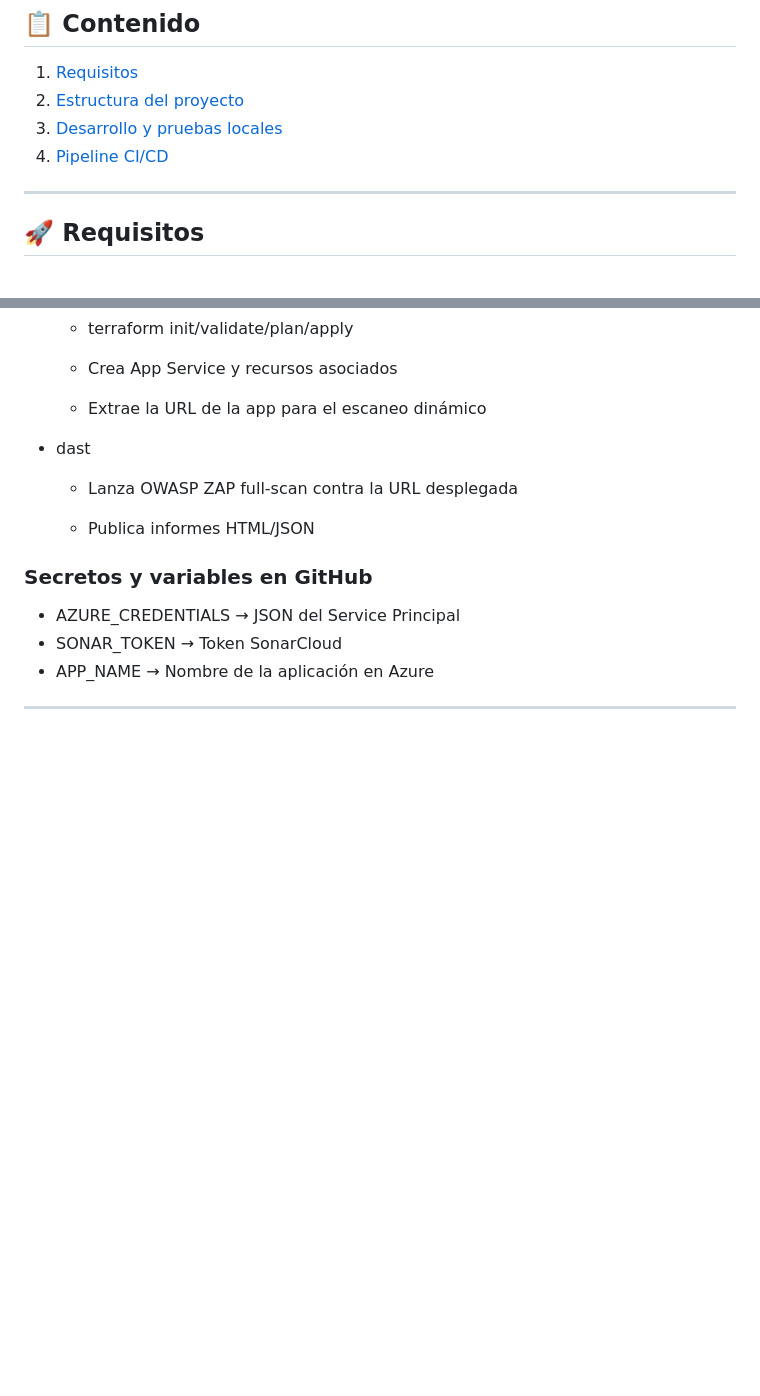
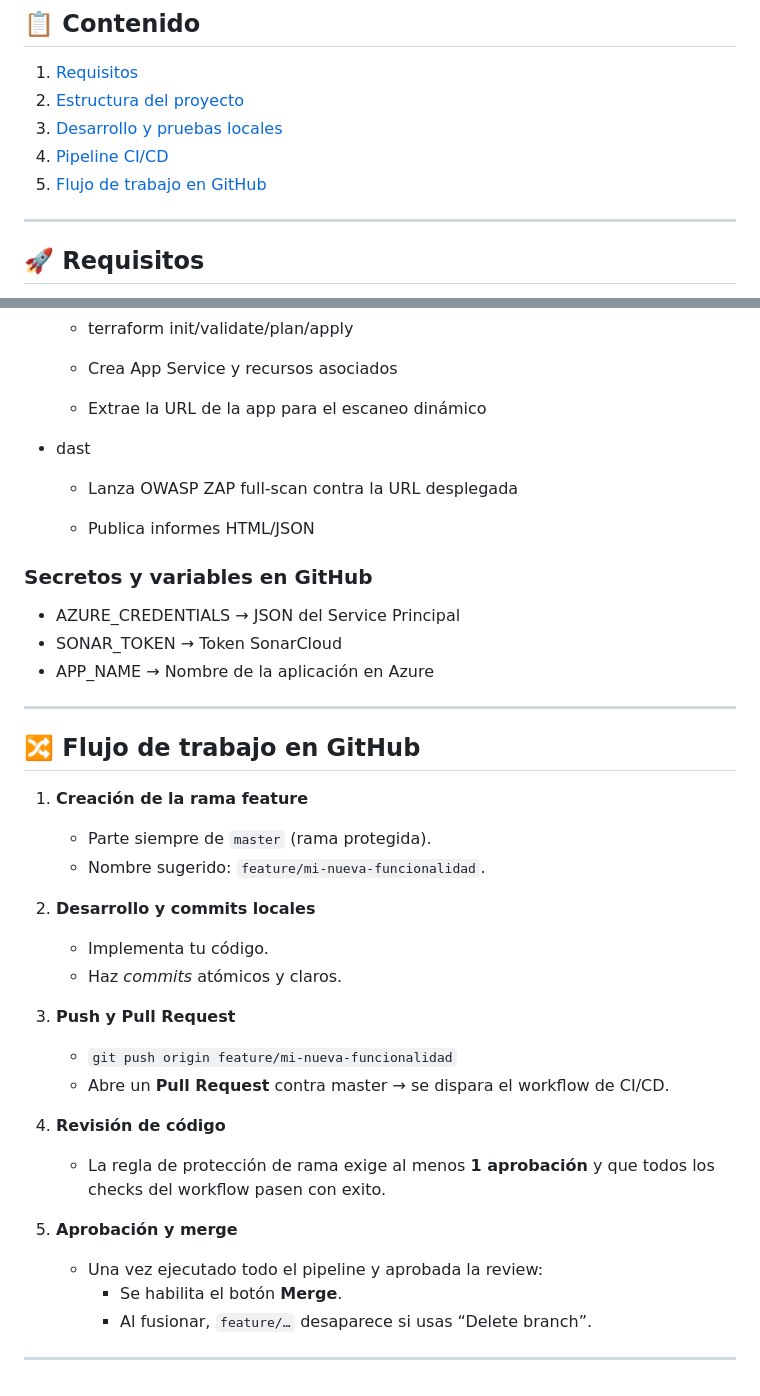
Before and after one commit to eduperezsoto/azureops-platform, a Markdown page: README.md, 2 parts joined by grey strips. GitHub-like rendering; blank space fills up the shorter version.

Commit message:
- README.md updated

```diff
--- a/README.md
+++ b/README.md
@@ -15,7 +15,7 @@ Este repositorio contiene el proyecto de TFM “Implementación de una Estrategi
 2. [Estructura del proyecto](#-estructura-del-proyecto)
 3. [Desarrollo y pruebas locales](#-desarrollo-y-pruebas-locales)
 4. [Pipeline CI/CD](#-pipeline-cicd)
-
+5. [Flujo de trabajo en GitHub](#-flujo-de-trabajo-en-github)
 
 ---
 
@@ -115,3 +114,27 @@ El workflow .github/workflows/ci-cd.yml define cuatro jobs:
 - APP_NAME → Nombre de la aplicación en Azure
 
 ---
+
+## 🔀 Flujo de trabajo en GitHub
+
+1. **Creación de la rama feature**
+   - Parte siempre de `master` (rama protegida).
+   - Nombre sugerido: `feature/mi-nueva-funcionalidad`.
+
+2. **Desarrollo y commits locales**
+   - Implementa tu código.
+   - Haz _commits_ atómicos y claros.
+
+3. **Push y Pull Request**
+   - `git push origin feature/mi-nueva-funcionalidad`
+   - Abre un **Pull Request** contra master → se dispara el workflow de CI/CD.
+
+4. **Revisión de código**
+   - La regla de protección de rama exige al menos **1 aprobación** y que todos los checks del workflow pasen con exito.
+
+6. **Aprobación y merge**
+   - Una vez ejecutado todo el pipeline y aprobada la review:
+     - Se habilita el botón **Merge**.
+     - Al fusionar, `feature/…` desaparece si usas “Delete branch”.
+
+---
```
Also changed, not shown: other parts of README.md (+0 -1 lines).
